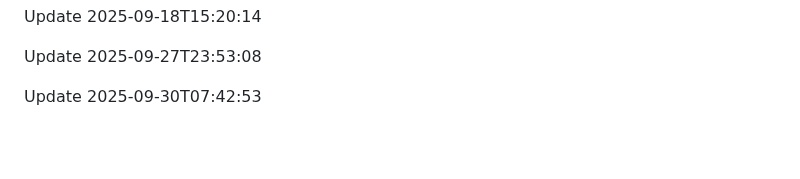
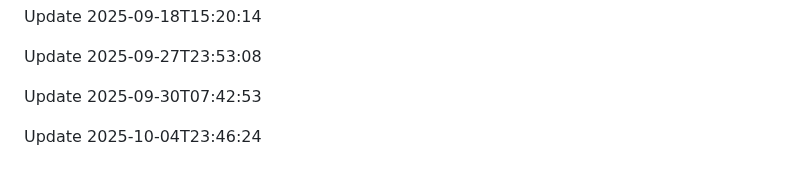
Before and after one commit to htiketun/python-messaging-suite, a Markdown page: README.md, the part around the change. GitHub-like rendering; blank space fills up the shorter version.

Commit message:
Improve project overview

```diff
--- a/README.md
+++ b/README.md
@@ -435,3 +435,5 @@ Update 2025-09-18T15:20:14
 Update 2025-09-27T23:53:08
 
 Update 2025-09-30T07:42:53
+
+Update 2025-10-04T23:46:24
```
